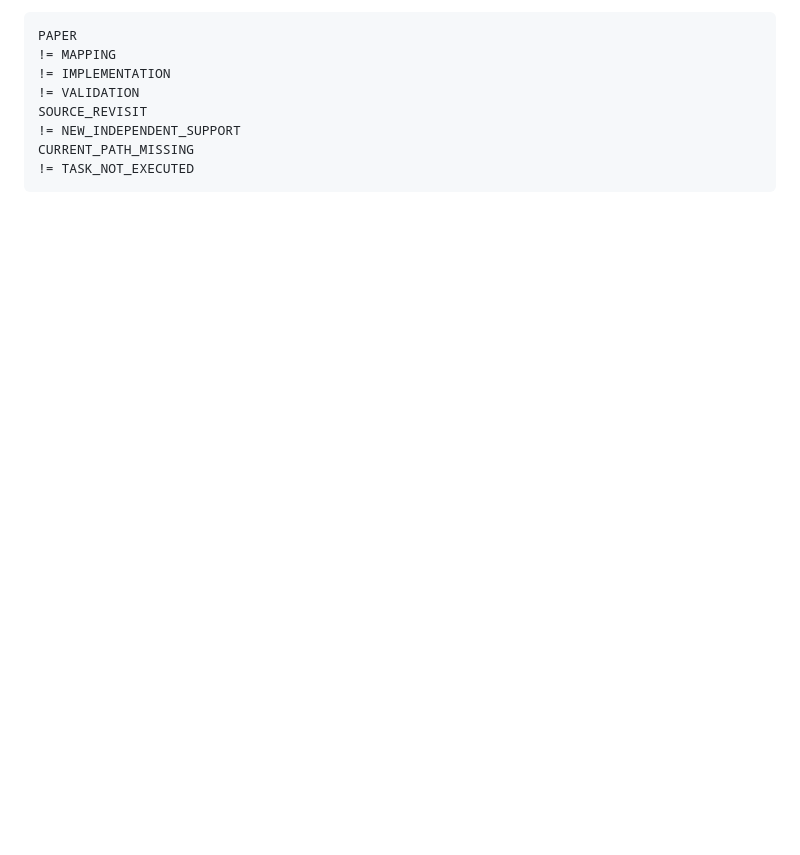
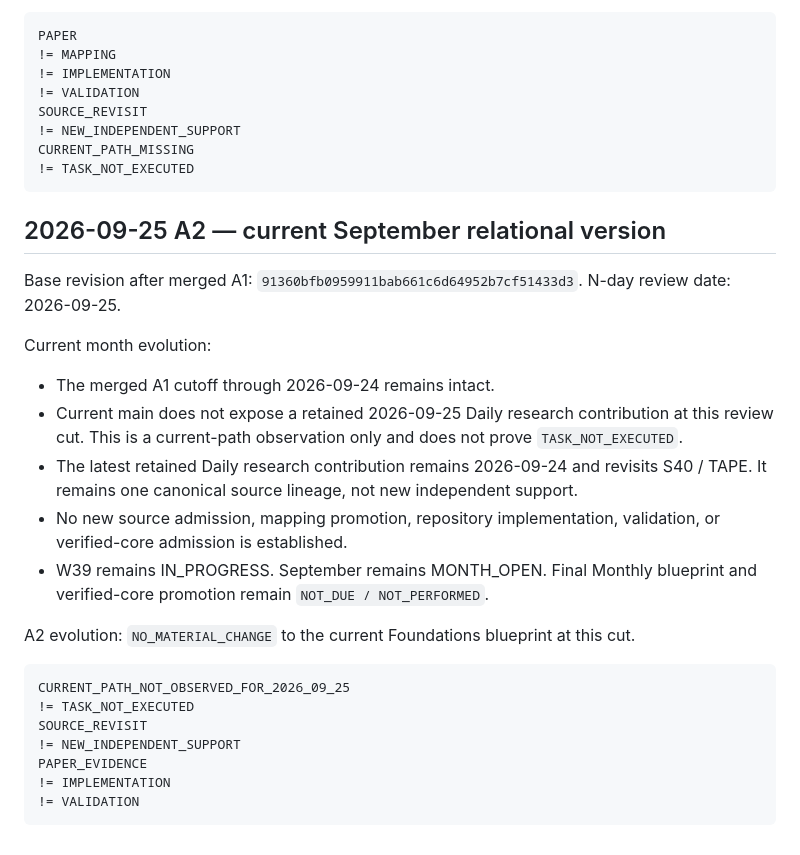
Before and after one commit to lostlight530/agent-foundations, a Markdown page: docs/monthly/2026-09-strategic-blueprint.md, the part around the change. GitHub-like rendering; blank space fills up the shorter version.

Commit message:
maintenance: A2 Foundations relation through 2026-09-25

````diff
--- a/docs/monthly/2026-09-strategic-blueprint.md
+++ b/docs/monthly/2026-09-strategic-blueprint.md
@@ -1026,3 +1026,27 @@ SOURCE_REVISIT
 CURRENT_PATH_MISSING
 != TASK_NOT_EXECUTED
 ```
+
+
+## 2026-09-25 A2 — current September relational version
+
+Base revision after merged A1: `91360bfb0959911bab661c6d64952b7cf51433d3`. N-day review date: 2026-09-25.
+
+Current month evolution:
+- The merged A1 cutoff through 2026-09-24 remains intact.
+- Current main does not expose a retained 2026-09-25 Daily research contribution at this review cut. This is a current-path observation only and does not prove `TASK_NOT_EXECUTED`.
+- The latest retained Daily research contribution remains 2026-09-24 and revisits S40 / TAPE. It remains one canonical source lineage, not new independent support.
+- No new source admission, mapping promotion, repository implementation, validation, or verified-core admission is established.
+- W39 remains IN_PROGRESS. September remains MONTH_OPEN. Final Monthly blueprint and verified-core promotion remain `NOT_DUE / NOT_PERFORMED`.
+
+A2 evolution: `NO_MATERIAL_CHANGE` to the current Foundations blueprint at this cut.
+
+```text
+CURRENT_PATH_NOT_OBSERVED_FOR_2026_09_25
+!= TASK_NOT_EXECUTED
+SOURCE_REVISIT
+!= NEW_INDEPENDENT_SUPPORT
+PAPER_EVIDENCE
+!= IMPLEMENTATION
+!= VALIDATION
+```
````
